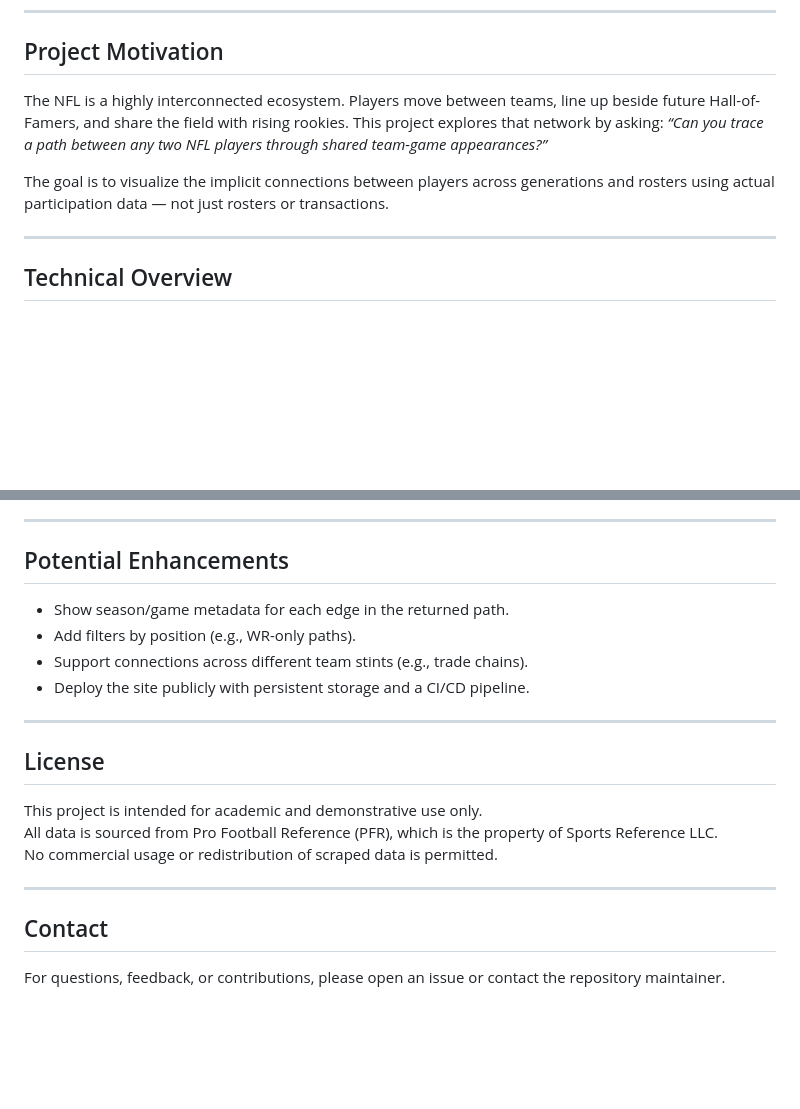
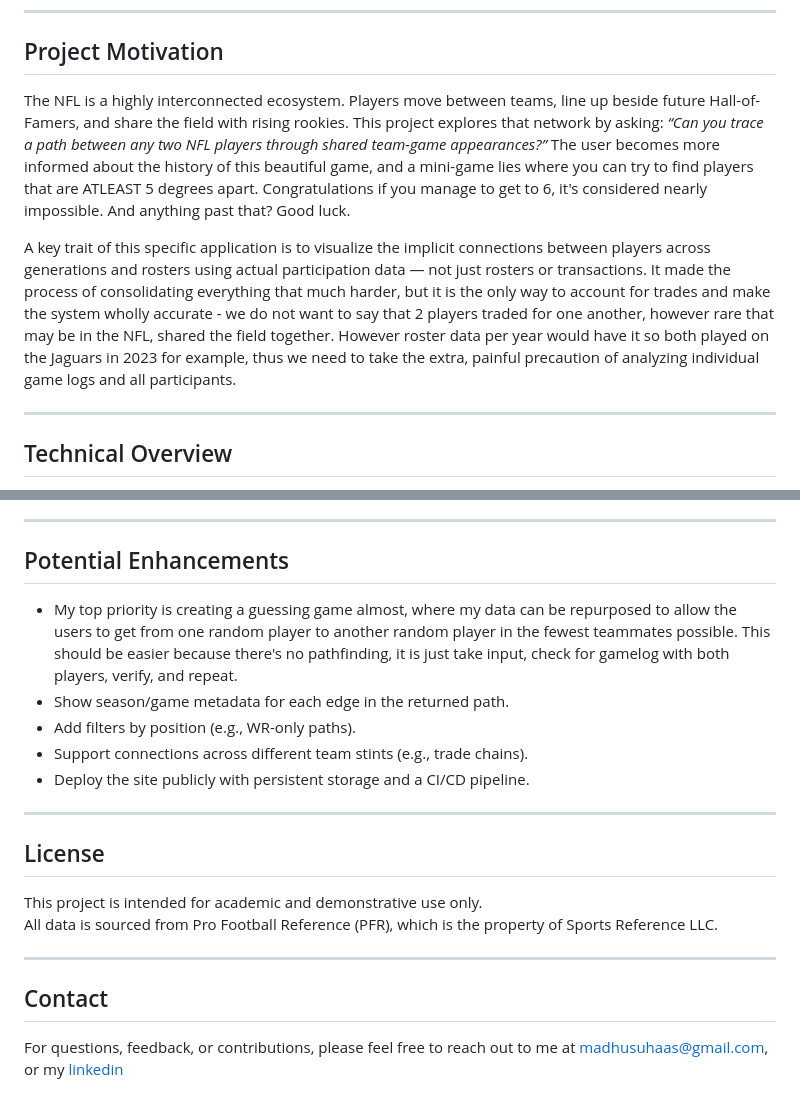
Before and after one commit to SuhaasNachannagari/6DegreesNFL, a Markdown page: README.md, 2 parts joined by grey strips. Rendered like a GitHub page; blank space fills up the shorter version.

```diff
--- a/README.md
+++ b/README.md
@@ -6,9 +6,9 @@
 
 ## Project Motivation
 
-The NFL is a highly interconnected ecosystem. Players move between teams, line up beside future Hall-of-Famers, and share the field with rising rookies. This project explores that network by asking: _“Can you trace a path between any two NFL players through shared team-game appearances?”_
+The NFL is a highly interconnected ecosystem. Players move between teams, line up beside future Hall-of-Famers, and share the field with rising rookies. This project explores that network by asking: _“Can you trace a path between any two NFL players through shared team-game appearances?”_ The user becomes more informed about the history of this beautiful game, and a mini-game lies where you can try to find players that are ATLEAST 5 degrees apart. Congratulations if you manage to get to 6, it's considered nearly impossible. And anything past that? Good luck.
 
-The goal is to visualize the implicit connections between players across generations and rosters using actual participation data — not just rosters or transactions.
+A key trait of this specific application is to visualize the implicit connections between players across generations and rosters using actual participation data — not just rosters or transactions. It made the process of consolidating everything that much harder, but it is the only way to account for trades and make the system wholly accurate - we do not want to say that 2 players traded for one another, however rare that may be in the NFL, shared the field together. However roster data per year would have it so both played on the Jaguars in 2023 for example, thus we need to take the extra, painful precaution of analyzing individual game logs and all participants.
 
 ---
 
@@ -100,6 +98,7 @@ This type of query demonstrates how a recent player can be traced through multip
 
 ## Potential Enhancements
 
+- My top priority is creating a guessing game almost, where my data can be repurposed to allow the users to get from one random player to another random player in the fewest teammates possible. This should be easier because there's no pathfinding, it is just take input, check for gamelog with both players, verify, and repeat.
 - Show season/game metadata for each edge in the returned path.
 - Add filters by position (e.g., WR-only paths).
 - Support connections across different team stints (e.g., trade chains).
@@ -111,10 +110,9 @@ This type of query demonstrates how a recent player can be traced through multip
 
 This project is intended for academic and demonstrative use only.
 All data is sourced from Pro Football Reference (PFR), which is the property of Sports Reference LLC.
-No commercial usage or redistribution of scraped data is permitted.
 
 ---
 
 ## Contact
 
-For questions, feedback, or contributions, please open an issue or contact the repository maintainer.
+For questions, feedback, or contributions, please feel free to reach out to me at madhusuhaas@gmail.com, or my [linkedin](https://www.pro-football-reference.com/)
```
Also changed, not shown: other parts of README.md (+13 -15 lines).
